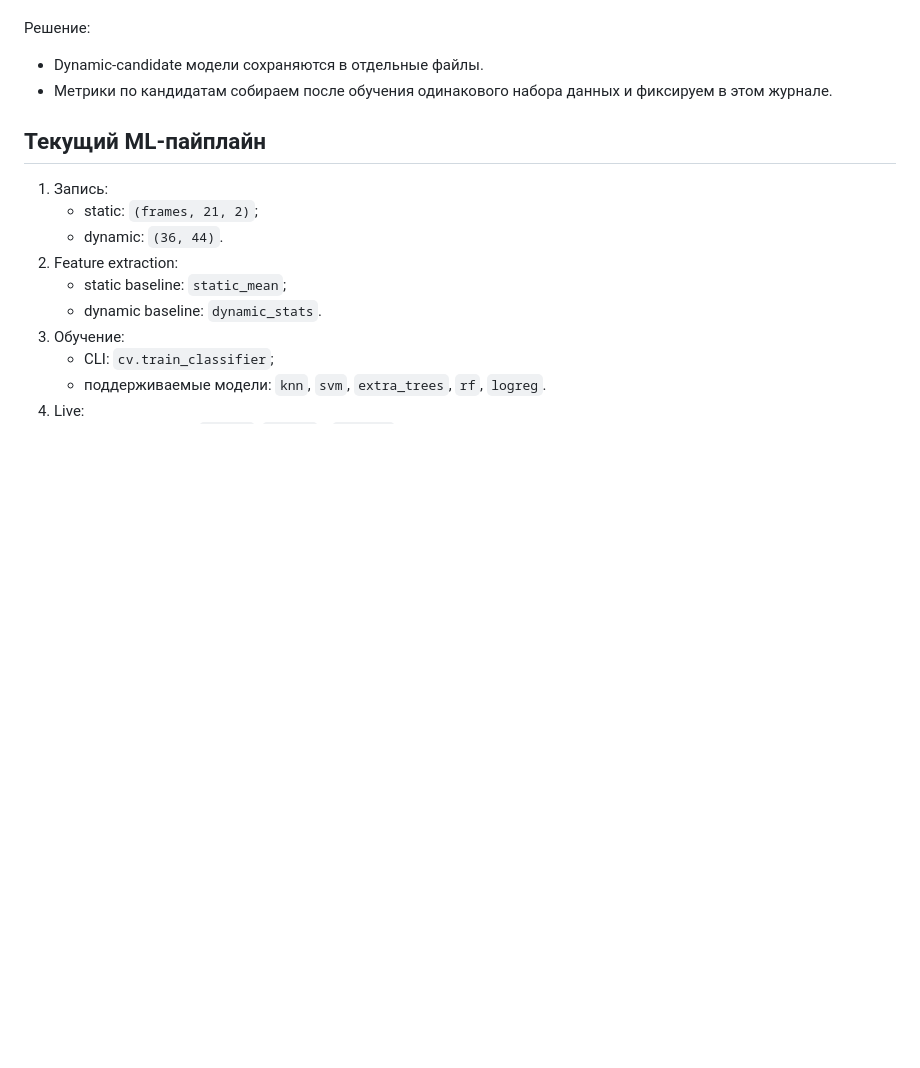
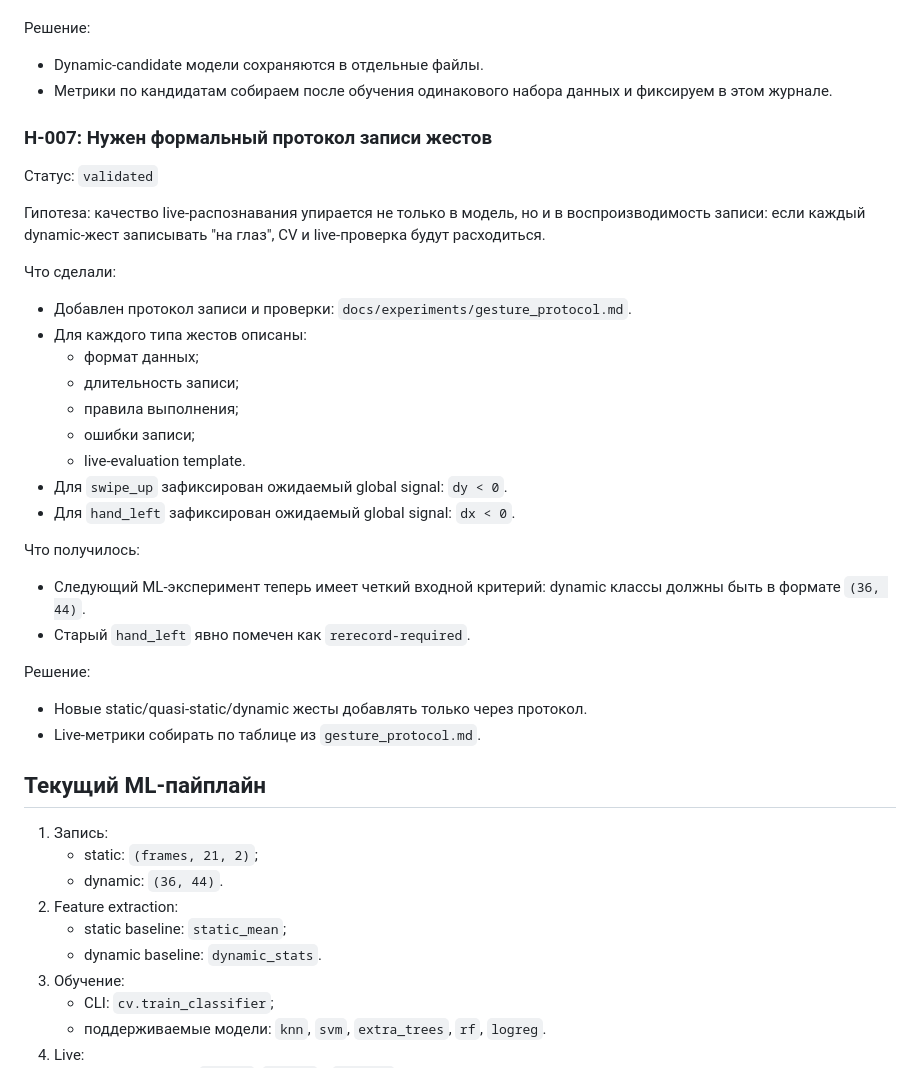
Before and after one commit to Rafaildavar/DPLM, a Markdown page: docs/experiments/ml_pipeline_log.md, the part around the change. GitHub-like rendering; blank space fills up the shorter version.

Commit message:
Document gesture recording protocol

```diff
--- a/docs/experiments/ml_pipeline_log.md
+++ b/docs/experiments/ml_pipeline_log.md
@@ -183,6 +183,35 @@
 - Метрики по кандидатам собираем после обучения одинакового набора данных и
   фиксируем в этом журнале.
 
+### H-007: Нужен формальный протокол записи жестов
+
+Статус: `validated`
+
+Гипотеза: качество live-распознавания упирается не только в модель, но и в
+воспроизводимость записи: если каждый dynamic-жест записывать "на глаз", CV и
+live-проверка будут расходиться.
+
+Что сделали:
+- Добавлен протокол записи и проверки:
+  `docs/experiments/gesture_protocol.md`.
+- Для каждого типа жестов описаны:
+  - формат данных;
+  - длительность записи;
+  - правила выполнения;
+  - ошибки записи;
+  - live-evaluation template.
+- Для `swipe_up` зафиксирован ожидаемый global signal: `dy < 0`.
+- Для `hand_left` зафиксирован ожидаемый global signal: `dx < 0`.
+
+Что получилось:
+- Следующий ML-эксперимент теперь имеет четкий входной критерий: dynamic
+  классы должны быть в формате `(36, 44)`.
+- Старый `hand_left` явно помечен как `rerecord-required`.
+
+Решение:
+- Новые static/quasi-static/dynamic жесты добавлять только через протокол.
+- Live-метрики собирать по таблице из `gesture_protocol.md`.
+
 ## Текущий ML-пайплайн
 
 1. Запись:
```
Also changed, not shown: docs/experiments/gesture_protocol.md (added, +203 -0 lines).
